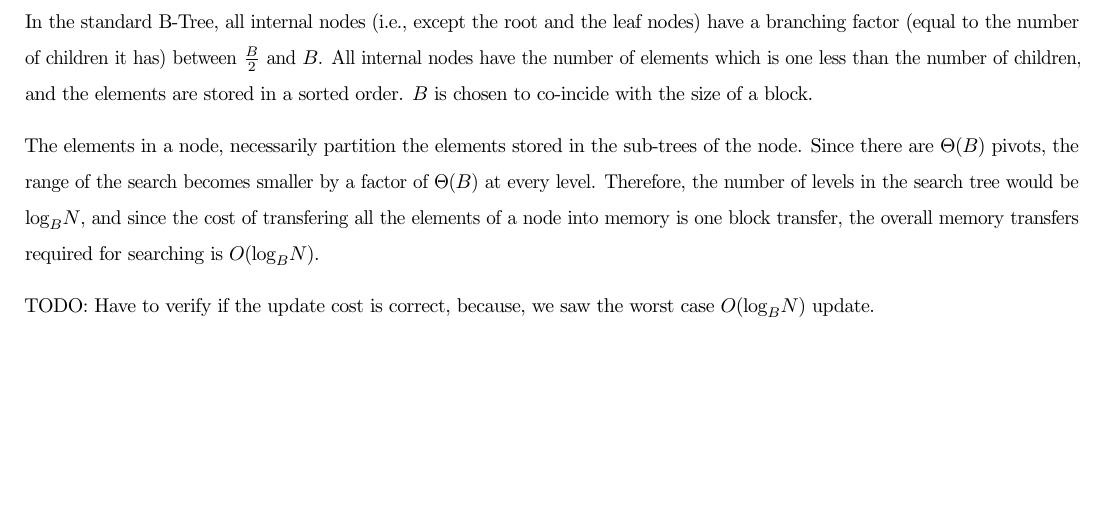
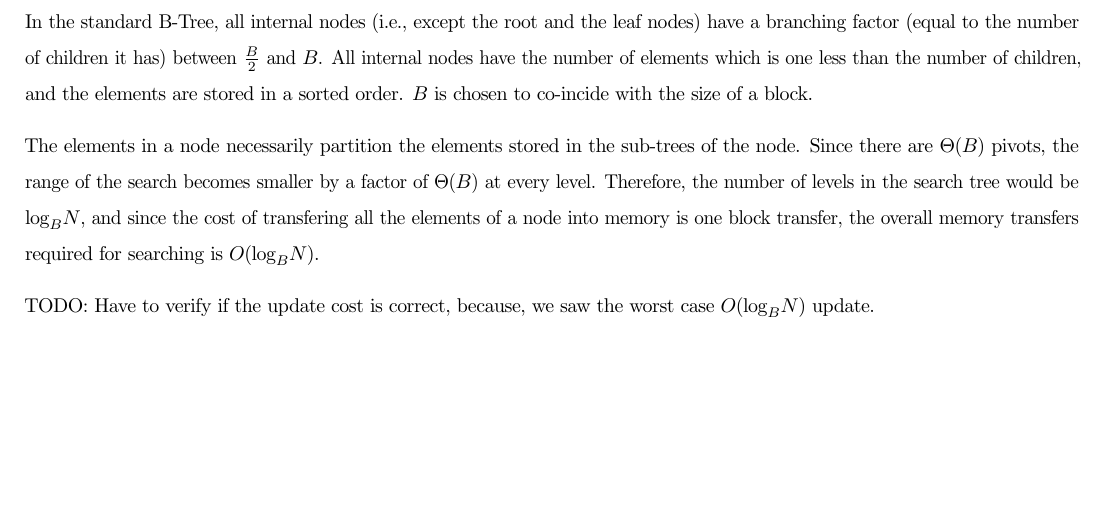
Before and after one commit to reddragon/cse638, a LaTeX document (hw/h3/h3.tex): part of page 11 of 21, cut so that both start at the same text. Compiled offline with pdfLaTeX.

Commit message:
Rmeove comma

```diff
--- a/hw/h3/h3.tex
+++ b/hw/h3/h3.tex
@@ -308,13 +308,13 @@ have the number of elements which is one less than the number of
 children, and the elements are stored in a sorted order. $B$ is chosen
 to co-incide with the size of a block.
 
-The elements in a node, necessarily partition
-the elements stored in the sub-trees of the node. Since there are $\Theta(B)$
-pivots, the range of the search becomes smaller by a factor of $\Theta(B)$ at
-every level. Therefore, the number of levels in the search tree would be
-$\log_B{N}$, and since the cost of transfering all the elements of a node into
-memory is one block transfer, the overall memory transfers required for searching
-is $O(\log_B{N})$.
+The elements in a node necessarily partition the elements stored in
+the sub-trees of the node. Since there are $\Theta(B)$ pivots, the
+range of the search becomes smaller by a factor of $\Theta(B)$ at
+every level. Therefore, the number of levels in the search tree would
+be $\log_B{N}$, and since the cost of transfering all the elements of
+a node into memory is one block transfer, the overall memory transfers
+required for searching is $O(\log_B{N})$.
 
 TODO: Have to verify if the update cost is correct, because, we saw the worst
 case $O(\log_B{N})$ update.
```
